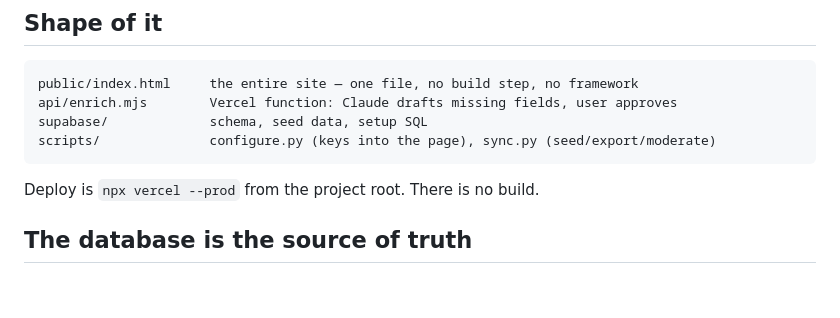
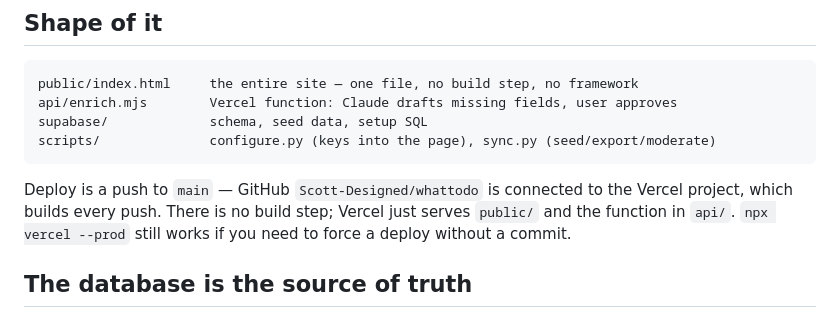
Before and after one commit to Scott-Designed/whattodo, a Markdown page: CLAUDE.md, the part around the change. Rendered like a GitHub page; blank space fills up the shorter version.

````diff
--- a/CLAUDE.md
+++ b/CLAUDE.md
@@ -12,7 +12,10 @@ supabase/             schema, seed data, setup SQL
 scripts/              configure.py (keys into the page), sync.py (seed/export/moderate)
 ```
 
-Deploy is `npx vercel --prod` from the project root. There is no build.
+Deploy is a push to `main` — GitHub `Scott-Designed/whattodo` is connected to the
+Vercel project, which builds every push. There is no build step; Vercel just
+serves `public/` and the function in `api/`. `npx vercel --prod` still works if
+you need to force a deploy without a commit.
 
 ## The database is the source of truth
 
````
Also changed, not shown: README.md (+4 -2 lines).
